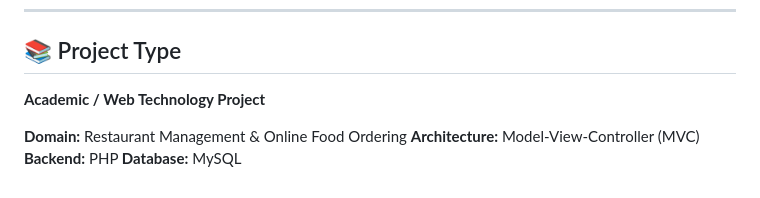
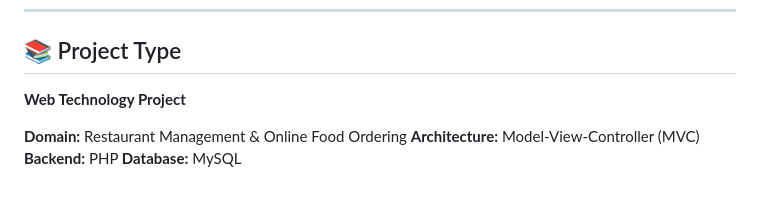
Before and after one commit to Anu123244/Online-Food-Ordering-System-Restaurant-Manager-Portal-, a Markdown page: README.md, the part around the change. Rendered like a GitHub page.

Commit message:
Update project type description in README

```diff
--- a/README.md
+++ b/README.md
@@ -340,7 +340,7 @@ Bangladesh
 
 ## 📚 Project Type
 
-**Academic / Web Technology Project**
+**Web Technology Project**
 
 **Domain:** Restaurant Management & Online Food Ordering
 **Architecture:** Model-View-Controller (MVC)
```
